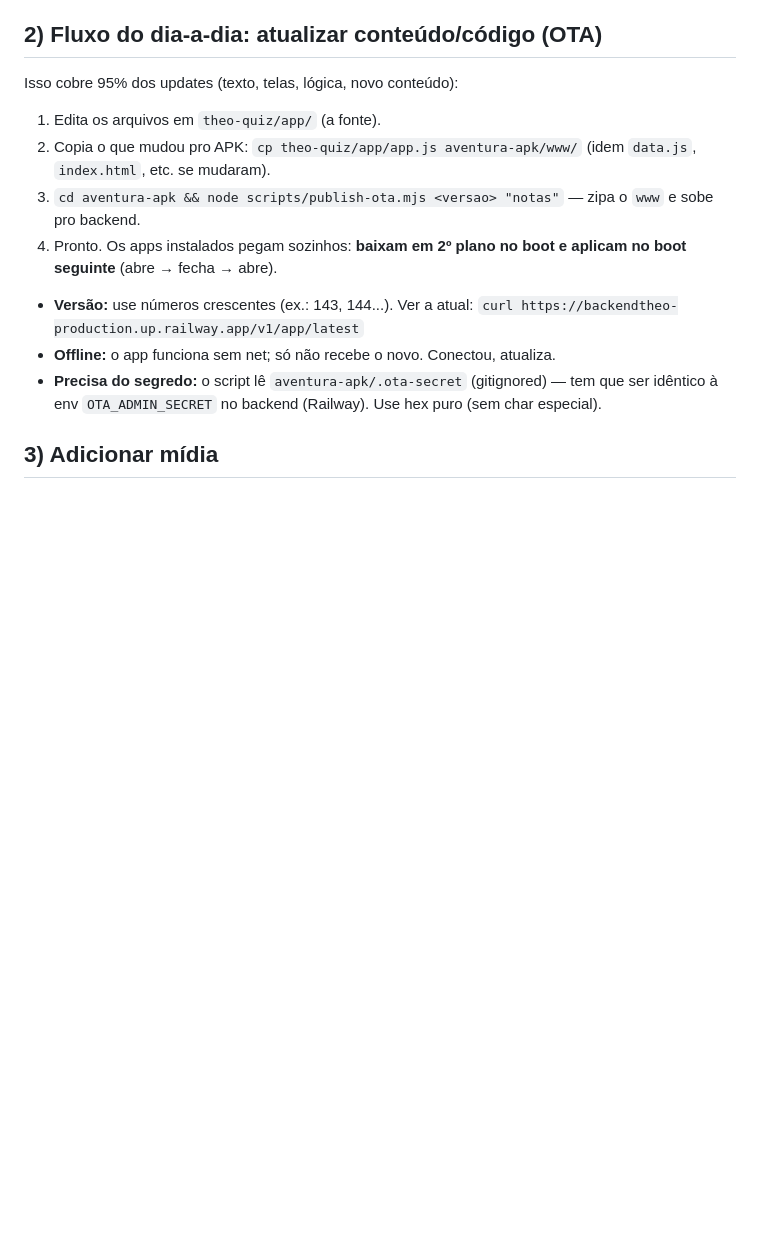
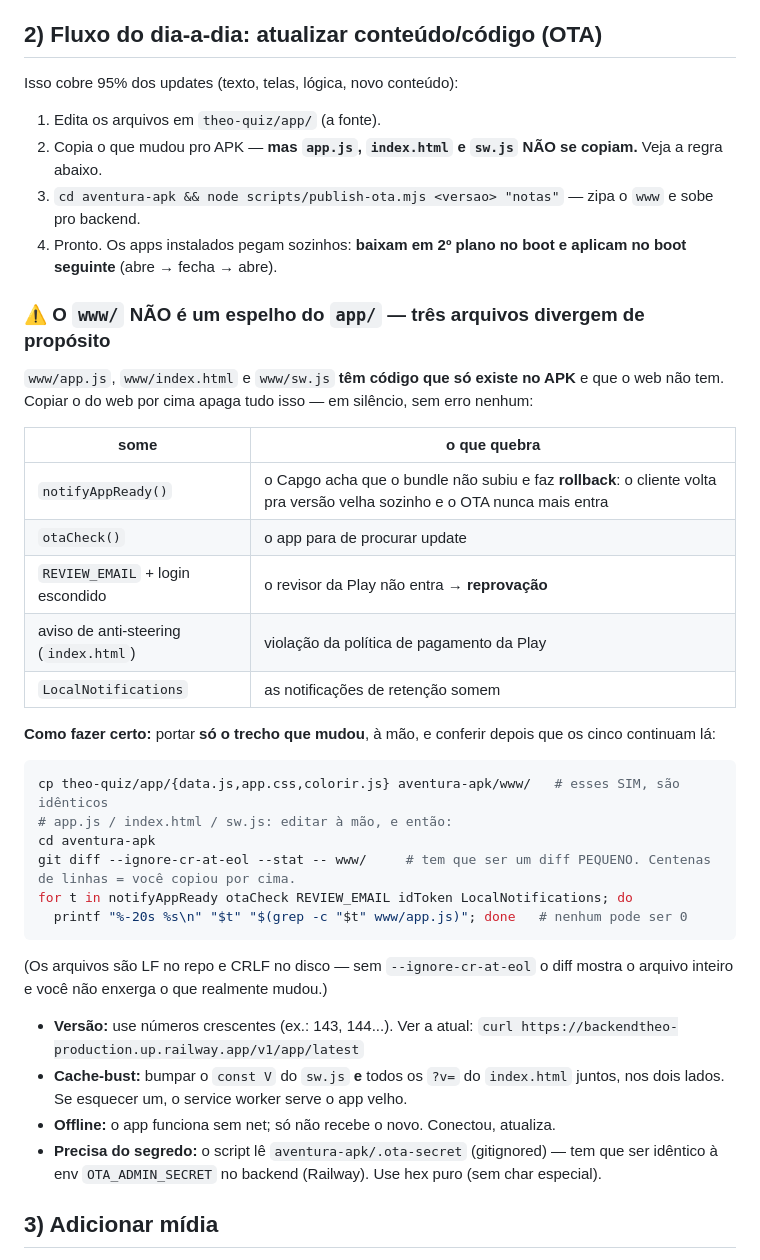
Before and after one commit to DGTechSolutionsS/aventura-apk, a Markdown page: GUIA-DEV.md, the part around the change. Rendered like a GitHub page; blank space fills up the shorter version.

Commit message:
docs: o guia mandava copiar app.js do web por cima do www — isso derruba o OTA
O passo 2 do fluxo do dia-a-dia dizia 'cp theo-quiz/app/app.js aventura-apk/www/'.
Fazer isso apaga o notifyAppReady, e sem ele o Capgo entende que o bundle nao
subiu e faz rollback: o cliente volta pra versao velha sozinho e o OTA nunca mais
entra. Junto vao o otaCheck, o login de revisor da Play, o anti-steering e as
notificacoes locais. Nada disso da erro na hora — quebra depois, em producao.

Trocado por uma tabela do que some, o comando de copia so dos tres arquivos que
sao mesmo identicos (data.js, app.css, colorir.js) e a checagem de grep pra rodar
depois. Incluido o --ignore-cr-at-eol, senao o CRLF do disco mostra o arquivo
inteiro como diff e voce nao ve o que mudou de verdade.

Co-Authored-By: Claude Opus 5 <noreply@anthropic.com>

````diff
--- a/GUIA-DEV.md
+++ b/GUIA-DEV.md
@@ -41,11 +41,40 @@ São **3 peças**. Grave bem:
 ## 2) Fluxo do dia-a-dia: atualizar conteúdo/código (OTA)
 Isso cobre 95% dos updates (texto, telas, lógica, novo conteúdo):
 1. Edita os arquivos em `theo-quiz/app/` (a fonte).
-2. Copia o que mudou pro APK: `cp theo-quiz/app/app.js aventura-apk/www/` (idem `data.js`, `index.html`, etc. se mudaram).
+2. Copia o que mudou pro APK — **mas `app.js`, `index.html` e `sw.js` NÃO se copiam.** Veja a regra abaixo.
 3. `cd aventura-apk && node scripts/publish-ota.mjs <versao> "notas"` — zipa o `www` e sobe pro backend.
 4. Pronto. Os apps instalados pegam sozinhos: **baixam em 2º plano no boot e aplicam no boot seguinte** (abre → fecha → abre).
 
+### ⚠️ O `www/` NÃO é um espelho do `app/` — três arquivos divergem de propósito
+
+`www/app.js`, `www/index.html` e `www/sw.js` **têm código que só existe no APK** e que o
+web não tem. Copiar o do web por cima apaga tudo isso — em silêncio, sem erro nenhum:
+
+| some | o que quebra |
+|---|---|
+| `notifyAppReady()` | o Capgo acha que o bundle não subiu e faz **rollback**: o cliente volta pra versão velha sozinho e o OTA nunca mais entra |
+| `otaCheck()` | o app para de procurar update |
+| `REVIEW_EMAIL` + login escondido | o revisor da Play não entra → **reprovação** |
+| aviso de anti-steering (`index.html`) | violação da política de pagamento da Play |
+| `LocalNotifications` | as notificações de retenção somem |
+
+**Como fazer certo:** portar **só o trecho que mudou**, à mão, e conferir depois que
+os cinco continuam lá:
+
+```bash
+cp theo-quiz/app/{data.js,app.css,colorir.js} aventura-apk/www/   # esses SIM, são idênticos
+# app.js / index.html / sw.js: editar à mão, e então:
+cd aventura-apk
+git diff --ignore-cr-at-eol --stat -- www/     # tem que ser um diff PEQUENO. Centenas de linhas = você copiou por cima.
+for t in notifyAppReady otaCheck REVIEW_EMAIL idToken LocalNotifications; do
+  printf "%-20s %s\n" "$t" "$(grep -c "$t" www/app.js)"; done   # nenhum pode ser 0
+```
+
+(Os arquivos são LF no repo e CRLF no disco — sem `--ignore-cr-at-eol` o diff mostra
+o arquivo inteiro e você não enxerga o que realmente mudou.)
+
 - **Versão:** use números crescentes (ex.: 143, 144...). Ver a atual: `curl https://backendtheo-production.up.railway.app/v1/app/latest`
+- **Cache-bust:** bumpar o `const V` do `sw.js` **e** todos os `?v=` do `index.html` juntos, nos dois lados. Se esquecer um, o service worker serve o app velho.
 - **Offline:** o app funciona sem net; só não recebe o novo. Conectou, atualiza.
 - **Precisa do segredo:** o script lê `aventura-apk/.ota-secret` (gitignored) — tem que ser idêntico à env `OTA_ADMIN_SECRET` no backend (Railway). Use hex puro (sem char especial).
 
````
